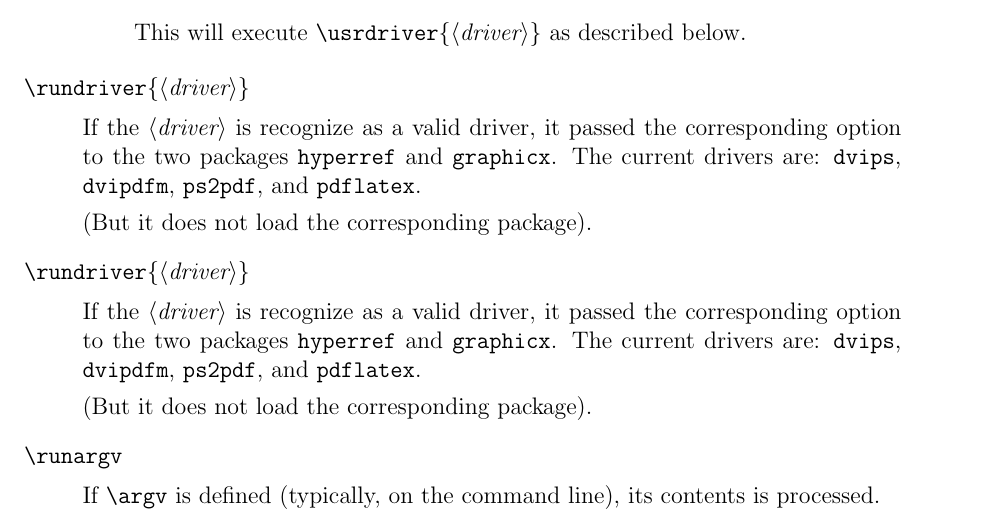
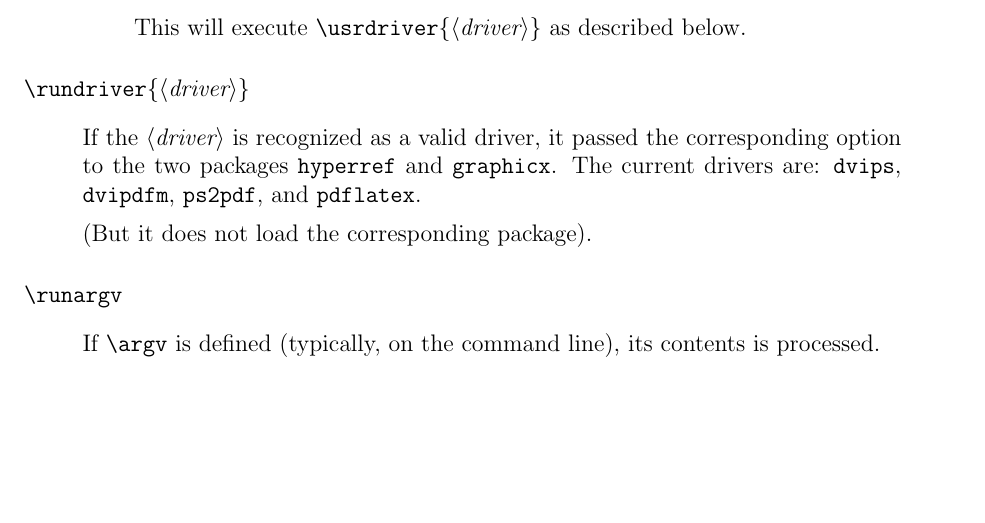
Before and after one commit to diremy/advi, a LaTeX paper (doc/argv.tex, which reads tex/superpose.sty): part of page 2 of 2, cut so that both start at the same text, the shorter picture padded with empty space. Compiled offline with pdfLaTeX.

Commit message:
TODO list

```diff
--- a/doc/argv.tex
+++ b/doc/argv.tex
@@ -111,7 +111,7 @@ This will execute \docdef\usrdriver\docarg{driver} as described below.
 \medskip\noindent
 \docdef \rundriver\docarg{driver}
 \begin{quote}
-If the \docid{driver} is recognize as a valid driver, it passed the
+If the \docid{driver} is recognized as a valid driver, it passed the
 corresponding option to the two packages \doctt{hyperref} and
 \doctt{graphicx}. The current drivers are:
 \doctt{dvips}, \doctt{dvipdfm}, \doctt{ps2pdf}, and \doctt{pdflatex}.
@@ -119,16 +119,6 @@ corresponding option to the two packages \doctt{hyperref} and
 (But it does not load the corresponding package).
 \end{quote}
 
-\medskip\noindent
-\docdef \rundriver\docarg{driver}
-\begin{quote}
-If the \docid{driver} is recognize as a valid driver, it passed the
-corresponding option to the two packages \doctt{hyperref} and
-\doctt{graphicx}. The current drivers are:
-\doctt{dvips}, \doctt{dvipdfm}, \doctt{ps2pdf}, and \doctt{pdflatex}.
-
-(But it does not load the corresponding package).
-\end{quote}
 
 \medskip\noindent
 \docdef \runargv
--- a/tex/superpose.sty
+++ b/tex/superpose.sty
@@ -48,18 +48,18 @@
    \hbox \bgroup \@tempdima \super@dima  \@tempdimb \super@dimb
      \let \super@ignore@if  \ifsuper@ignore
      \vbox \bgroup
-       \@ifundefined {super@#1@}
-          {\PackageError {Superpose}{Unknown Preamble #1}{}}
+       \@ifundefined {super@#1@}%
+          {\PackageError {Superpose}{Unknown Preamble #1}{}}%
           {\@nameuse {super@#1@}}%
        \offinterlineskip \super@dima 0em \super@dimb \super@dima
        \super@ignorefalse
-       \let \\ \super@cr \halign \bgroup
+       \let \\\super@cr \halign \bgroup
          \super@left
            \setbox0\hbox{\super@math ##\super@math}\super@store
             \ifsuper@first
                  \ifsuper@ignore  \setbox0 \null \else
                  \global \super@ignoretrue \fi \fi
-           \ht0 0em\dp0 0em \mbox{\box0}%
+           \ht0 0em\dp0 0em\mbox{\box0}%
          \super@right\cr}
   {\crcr \egroup \super@dima \@tempdima \super@dima \@tempdimb
      \let \ifsuper@ignore  \super@ignore@if \egroup
```
Also changed, not shown: 1 other file.
